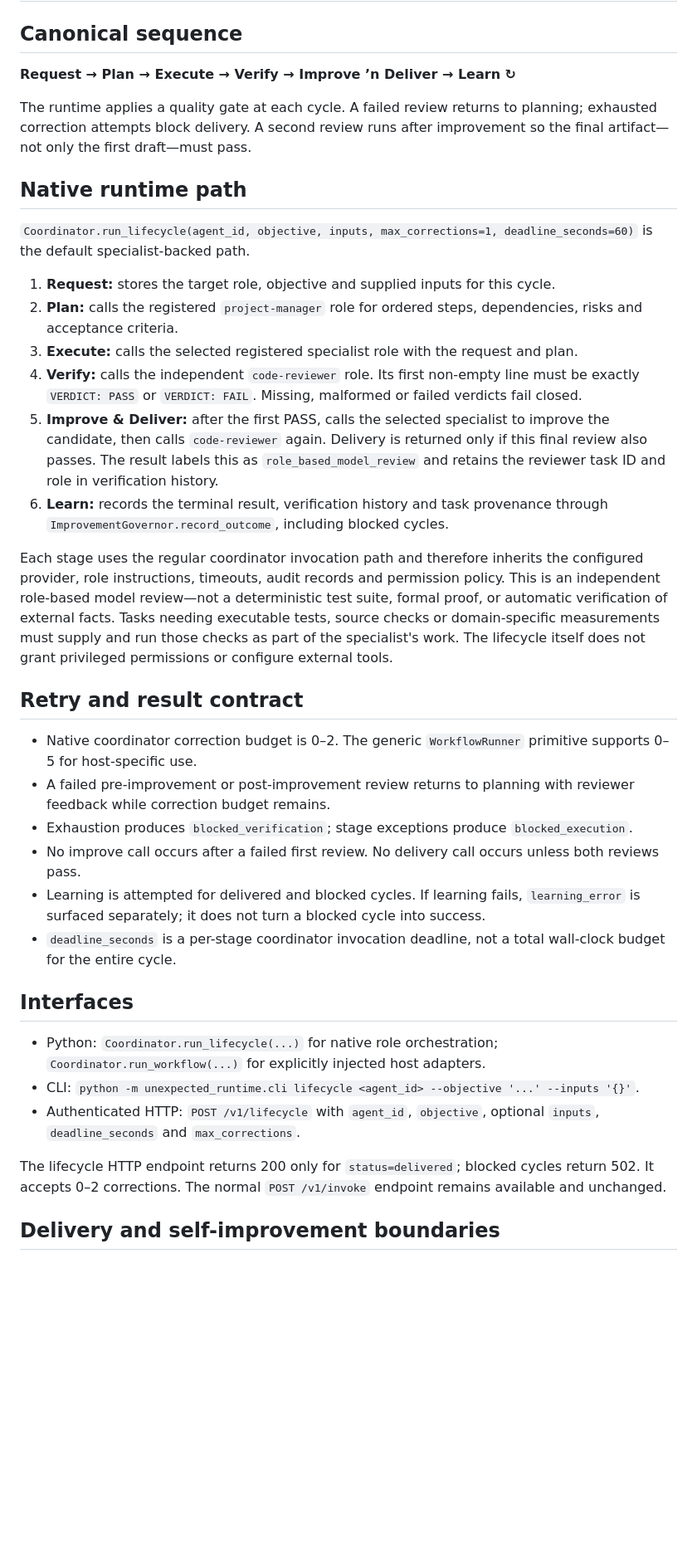
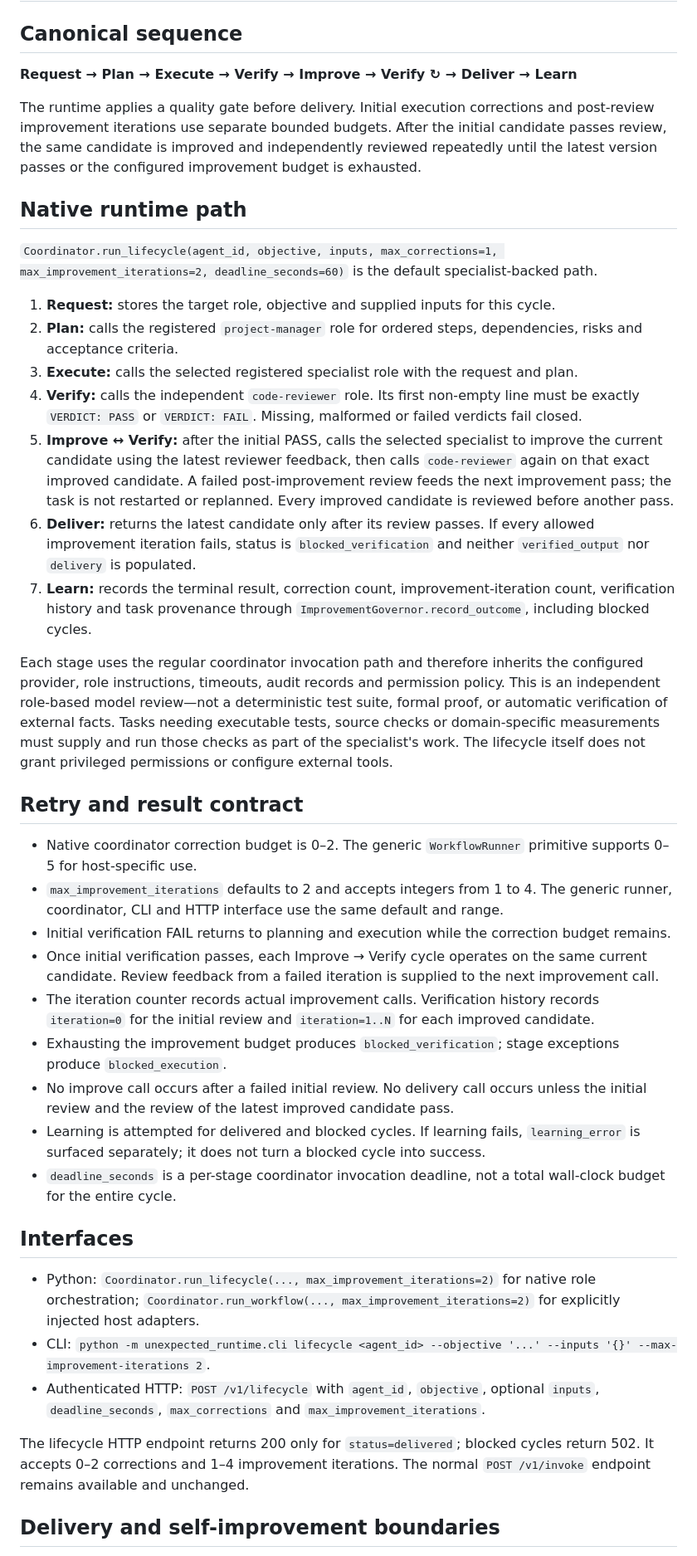
Before and after one commit to soueilouay-creator/uneXpected-, a Markdown page: docs/VERIFIED_WORKFLOW.md, the part around the change. Shown at 83% size. Drawn GitHub-style; blank space fills up the shorter version.

Commit message:
docs: describe iterative verification before delivery

```diff
--- a/docs/VERIFIED_WORKFLOW.md
+++ b/docs/VERIFIED_WORKFLOW.md
@@ -2,39 +2,43 @@
 
 ## Canonical sequence
 
-**Request → Plan → Execute → Verify → Improve ’n Deliver → Learn ↻**
+**Request → Plan → Execute → Verify → Improve → Verify ↻ → Deliver → Learn**
 
-The runtime applies a quality gate at each cycle. A failed review returns to planning; exhausted correction attempts block delivery. A second review runs after improvement so the final artifact—not only the first draft—must pass.
+The runtime applies a quality gate before delivery. Initial execution corrections and post-review improvement iterations use separate bounded budgets. After the initial candidate passes review, the same candidate is improved and independently reviewed repeatedly until the latest version passes or the configured improvement budget is exhausted.
 
 ## Native runtime path
 
-`Coordinator.run_lifecycle(agent_id, objective, inputs, max_corrections=1, deadline_seconds=60)` is the default specialist-backed path.
+`Coordinator.run_lifecycle(agent_id, objective, inputs, max_corrections=1, max_improvement_iterations=2, deadline_seconds=60)` is the default specialist-backed path.
 
 1. **Request:** stores the target role, objective and supplied inputs for this cycle.
 2. **Plan:** calls the registered `project-manager` role for ordered steps, dependencies, risks and acceptance criteria.
 3. **Execute:** calls the selected registered specialist role with the request and plan.
 4. **Verify:** calls the independent `code-reviewer` role. Its first non-empty line must be exactly `VERDICT: PASS` or `VERDICT: FAIL`. Missing, malformed or failed verdicts fail closed.
-5. **Improve & Deliver:** after the first PASS, calls the selected specialist to improve the candidate, then calls `code-reviewer` again. Delivery is returned only if this final review also passes. The result labels this as `role_based_model_review` and retains the reviewer task ID and role in verification history.
-6. **Learn:** records the terminal result, verification history and task provenance through `ImprovementGovernor.record_outcome`, including blocked cycles.
+5. **Improve ↔ Verify:** after the initial PASS, calls the selected specialist to improve the current candidate using the latest reviewer feedback, then calls `code-reviewer` again on that exact improved candidate. A failed post-improvement review feeds the next improvement pass; the task is not restarted or replanned. Every improved candidate is reviewed before another pass.
+6. **Deliver:** returns the latest candidate only after its review passes. If every allowed improvement iteration fails, status is `blocked_verification` and neither `verified_output` nor `delivery` is populated.
+7. **Learn:** records the terminal result, correction count, improvement-iteration count, verification history and task provenance through `ImprovementGovernor.record_outcome`, including blocked cycles.
 
 Each stage uses the regular coordinator invocation path and therefore inherits the configured provider, role instructions, timeouts, audit records and permission policy. This is an independent role-based model review—not a deterministic test suite, formal proof, or automatic verification of external facts. Tasks needing executable tests, source checks or domain-specific measurements must supply and run those checks as part of the specialist's work. The lifecycle itself does not grant privileged permissions or configure external tools.
 
 ## Retry and result contract
 
 - Native coordinator correction budget is 0–2. The generic `WorkflowRunner` primitive supports 0–5 for host-specific use.
-- A failed pre-improvement or post-improvement review returns to planning with reviewer feedback while correction budget remains.
-- Exhaustion produces `blocked_verification`; stage exceptions produce `blocked_execution`.
-- No improve call occurs after a failed first review. No delivery call occurs unless both reviews pass.
+- `max_improvement_iterations` defaults to 2 and accepts integers from 1 to 4. The generic runner, coordinator, CLI and HTTP interface use the same default and range.
+- Initial verification FAIL returns to planning and execution while the correction budget remains.
+- Once initial verification passes, each Improve → Verify cycle operates on the same current candidate. Review feedback from a failed iteration is supplied to the next improvement call.
+- The iteration counter records actual improvement calls. Verification history records `iteration=0` for the initial review and `iteration=1..N` for each improved candidate.
+- Exhausting the improvement budget produces `blocked_verification`; stage exceptions produce `blocked_execution`.
+- No improve call occurs after a failed initial review. No delivery call occurs unless the initial review and the review of the latest improved candidate pass.
 - Learning is attempted for delivered and blocked cycles. If learning fails, `learning_error` is surfaced separately; it does not turn a blocked cycle into success.
 - `deadline_seconds` is a per-stage coordinator invocation deadline, not a total wall-clock budget for the entire cycle.
 
 ## Interfaces
 
-- Python: `Coordinator.run_lifecycle(...)` for native role orchestration; `Coordinator.run_workflow(...)` for explicitly injected host adapters.
-- CLI: `python -m unexpected_runtime.cli lifecycle <agent_id> --objective '...' --inputs '{}'`.
-- Authenticated HTTP: `POST /v1/lifecycle` with `agent_id`, `objective`, optional `inputs`, `deadline_seconds` and `max_corrections`.
+- Python: `Coordinator.run_lifecycle(..., max_improvement_iterations=2)` for native role orchestration; `Coordinator.run_workflow(..., max_improvement_iterations=2)` for explicitly injected host adapters.
+- CLI: `python -m unexpected_runtime.cli lifecycle <agent_id> --objective '...' --inputs '{}' --max-improvement-iterations 2`.
+- Authenticated HTTP: `POST /v1/lifecycle` with `agent_id`, `objective`, optional `inputs`, `deadline_seconds`, `max_corrections` and `max_improvement_iterations`.
 
-The lifecycle HTTP endpoint returns 200 only for `status=delivered`; blocked cycles return 502. It accepts 0–2 corrections. The normal `POST /v1/invoke` endpoint remains available and unchanged.
+The lifecycle HTTP endpoint returns 200 only for `status=delivered`; blocked cycles return 502. It accepts 0–2 corrections and 1–4 improvement iterations. The normal `POST /v1/invoke` endpoint remains available and unchanged.
 
 ## Delivery and self-improvement boundaries
 
```
